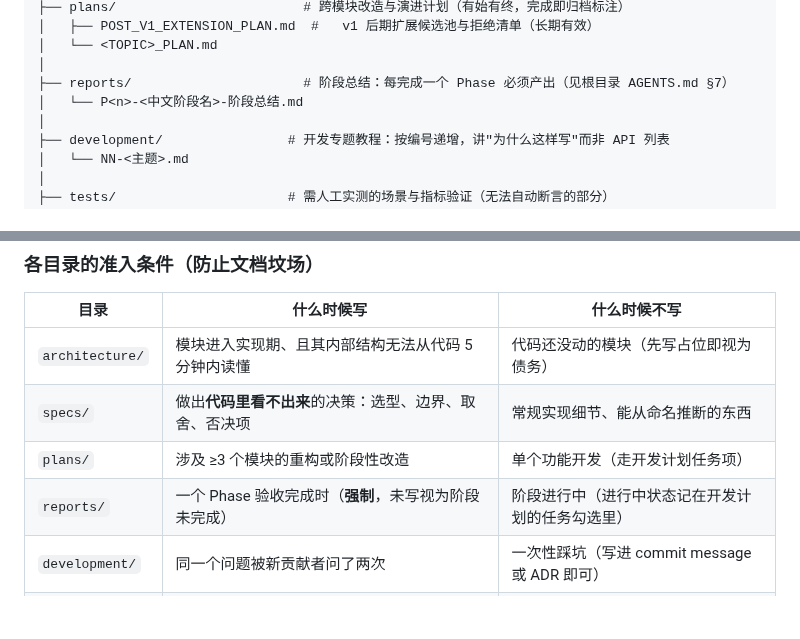
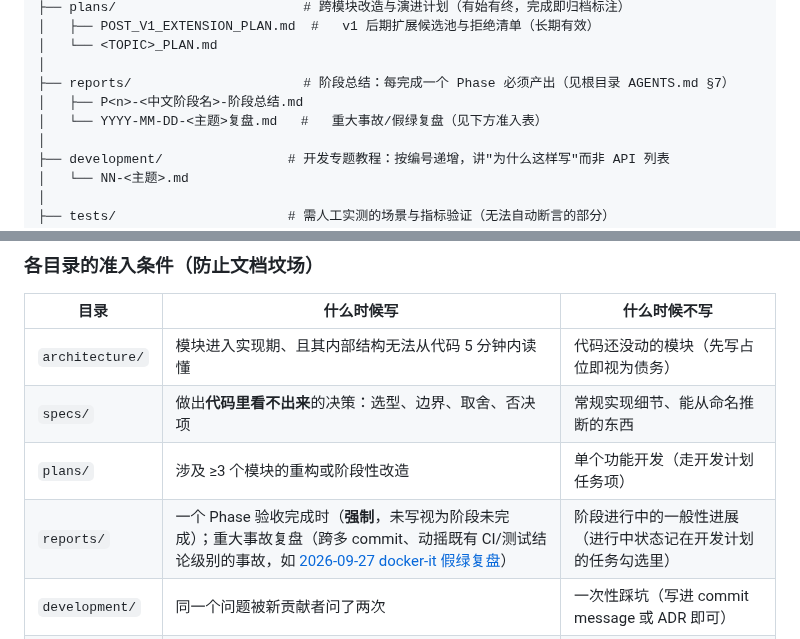
Before and after one commit to Ember452/annona, a Markdown page: docs/README.md, 2 parts joined by grey strips. Drawn GitHub-style; blank space fills up the shorter version.

```diff
--- a/docs/README.md
+++ b/docs/README.md
@@ -49,7 +49,8 @@ docs/
 │   └── <TOPIC>_PLAN.md
 │
 ├── reports/                      # 阶段总结：每完成一个 Phase 必须产出（见根目录 AGENTS.md §7）
-│   └── P<n>-<中文阶段名>-阶段总结.md
+│   ├── P<n>-<中文阶段名>-阶段总结.md
+│   └── YYYY-MM-DD-<主题>复盘.md   #   重大事故/假绿复盘（见下方准入表）
 │
 ├── development/                # 开发专题教程：按编号递增，讲"为什么这样写"而非 API 列表
 │   └── NN-<主题>.md
@@ -71,7 +72,7 @@ docs/
 | `architecture/` | 模块进入实现期、且其内部结构无法从代码 5 分钟内读懂 | 代码还没动的模块（先写占位即视为债务） |
 | `specs/` | 做出**代码里看不出来**的决策：选型、边界、取舍、否决项 | 常规实现细节、能从命名推断的东西 |
 | `plans/` | 涉及 ≥3 个模块的重构或阶段性改造 | 单个功能开发（走开发计划任务项） |
-| `reports/` | 一个 Phase 验收完成时（**强制**，未写视为阶段未完成） | 阶段进行中（进行中状态记在开发计划的任务勾选里） |
+| `reports/` | 一个 Phase 验收完成时（**强制**，未写视为阶段未完成）；重大事故复盘（跨多 commit、动摇既有 CI/测试结论级别的事故，如 [2026-09-27 docker-it 假绿复盘](./reports/2026-09-27-docker-it-假绿复盘.md)） | 阶段进行中的一般性进展（进行中状态记在开发计划的任务勾选里） |
 | `development/` | 同一个问题被新贡献者问了两次 | 一次性踩坑（写进 commit message 或 ADR 即可） |
 | `tests/` | 指标需要真实环境或人眼判断（语音延迟、3D 帧率、报告可读性） | 能写断言的（进 `src/test`） |
 | `benchmarks/` | 跑过 `scripts/bench` 或 `scripts/rag-eval` 出结果 | 没有脚本产出支撑的主观判断 |
```
Also changed, not shown: docs/annona-开发计划.md (+1 -1 lines), docs/reports/2026-09-27-docker-it-假绿复盘.md (added, +70 -0 lines).
